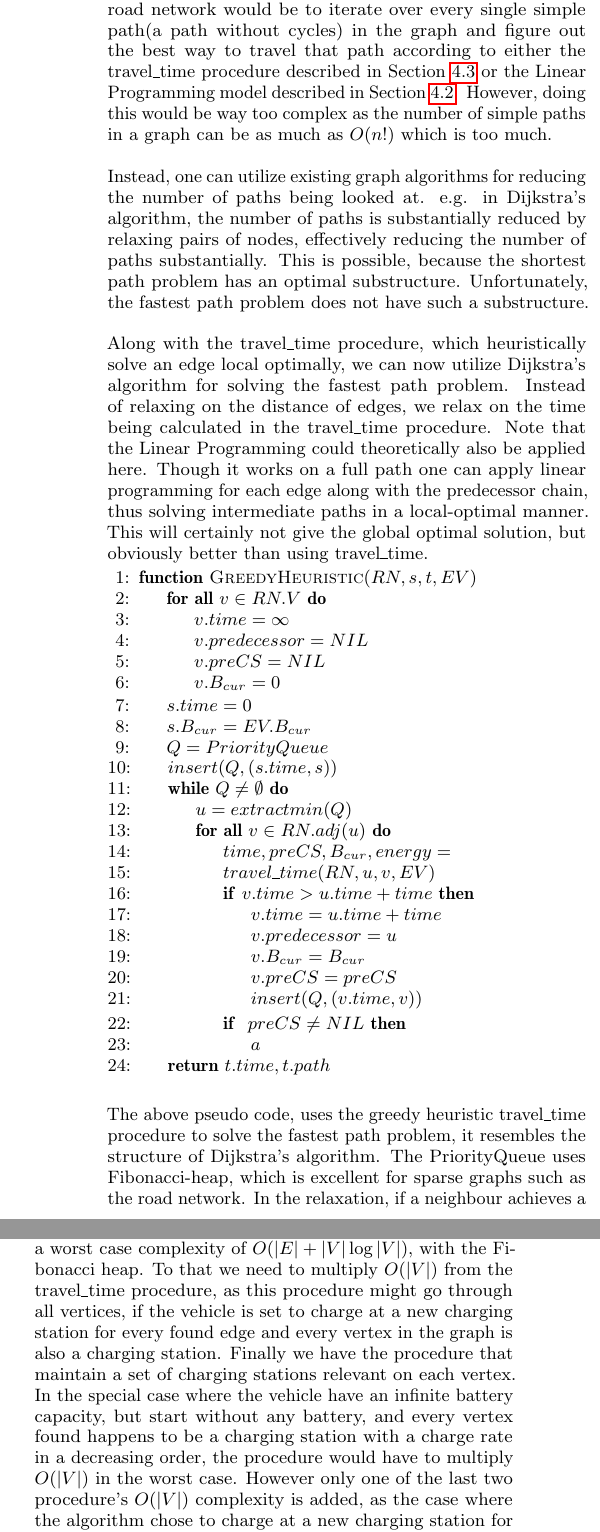
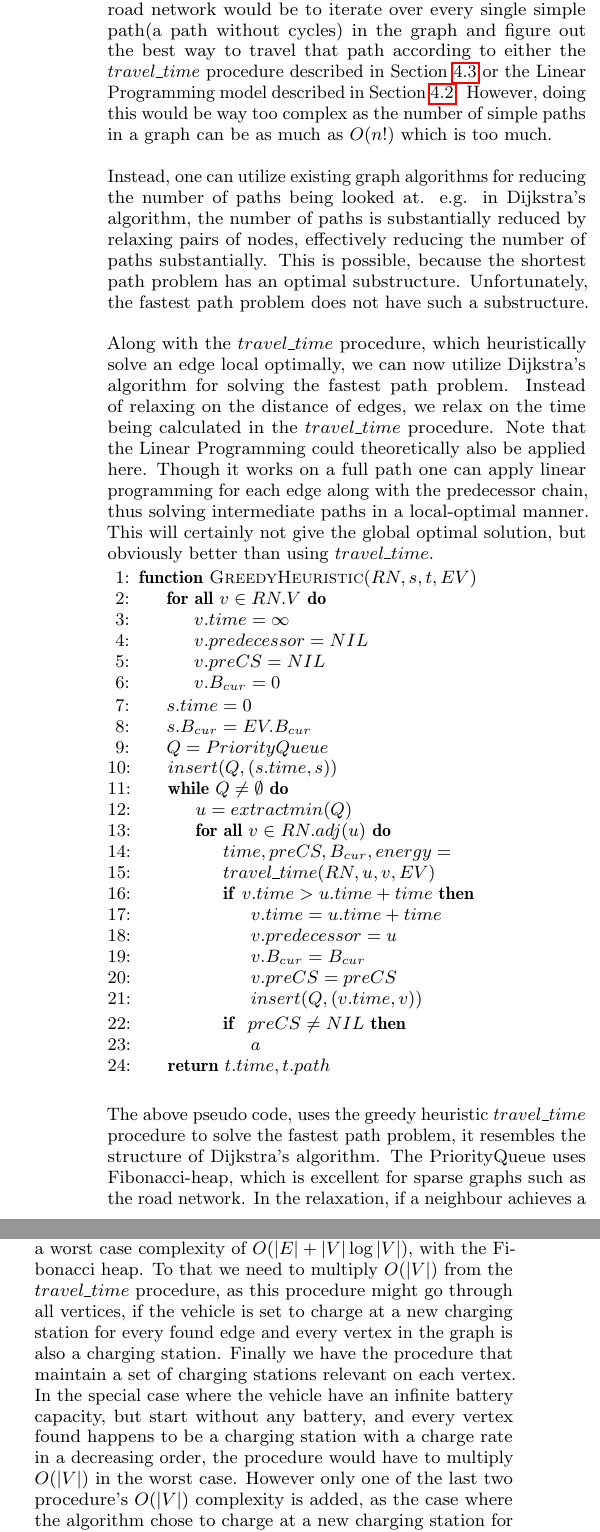
Before and after one commit to Hestogpony/AAU_BachelorProject, a LaTeX paper (Article/main.tex, which reads Article/content/algorithms.tex): two parts of the columns of page 6 of 9, joined at a grey line, cut so that both start at the same text. Compiled offline with pdfLaTeX.

Commit message:
travel_time always written in merge

```diff
--- a/Article/content/algorithms.tex
+++ b/Article/content/algorithms.tex
@@ -1,11 +1,11 @@
 \section{Algorithms}\label{sec:algo}
 Now that we are able to solve a path optimally but also heuristically, we are ready to describe a full algorithm for solving the fastest path problem.
 
-An approach for solving the full problem, for the whole road network would be to iterate over every single simple path(a path without cycles) in the graph and figure out the best way to travel that path according to either the travel\_time procedure described in Section \ref{sec:greedy} or the Linear Programming model described in Section \ref{sec:LP}. However, doing this would be way too complex as the number of simple paths in a graph can be as much as $O(n!)$ which is too much.
+An approach for solving the full problem, for the whole road network would be to iterate over every single simple path(a path without cycles) in the graph and figure out the best way to travel that path according to either the $travel\_time$ procedure described in Section \ref{sec:greedy} or the Linear Programming model described in Section \ref{sec:LP}. However, doing this would be way too complex as the number of simple paths in a graph can be as much as $O(n!)$ which is too much.
 
 Instead, one can utilize existing graph algorithms for reducing the number of paths being looked at. e.g. in Dijkstra's algorithm, the number of paths is substantially reduced by relaxing pairs of nodes, effectively reducing the number of paths substantially. This is possible, because the shortest path problem has an optimal substructure. Unfortunately, the fastest path problem does not have such a substructure.
 
-Along with the travel\_time procedure, which heuristically solve an edge local optimally, we can now utilize Dijkstra's algorithm for solving the fastest path problem. Instead of relaxing on the distance of edges, we relax on the time being calculated in the travel\_time procedure. Note that the Linear Programming could theoretically also be applied here. Though it works on a full path one can apply linear programming for each edge along with the predecessor chain, thus solving intermediate paths in a local-optimal manner. This will certainly not give the global optimal solution, but obviously better than using travel\_time.
+Along with the $travel\_time$ procedure, which heuristically solve an edge local optimally, we can now utilize Dijkstra's algorithm for solving the fastest path problem. Instead of relaxing on the distance of edges, we relax on the time being calculated in the $travel\_time$ procedure. Note that the Linear Programming could theoretically also be applied here. Though it works on a full path one can apply linear programming for each edge along with the predecessor chain, thus solving intermediate paths in a local-optimal manner. This will certainly not give the global optimal solution, but obviously better than using $travel\_time$.
 \begin{algorithmic}[1]
 \Function{GreedyHeuristic}{$RN,s,t,EV$}
     \ForAll{$v \in RN.V$}
@@ -41,9 +41,9 @@ Along with the travel\_time procedure, which heuristically solve an edge local o
 \end{algorithmic}\label{alg:fastest_path}
 
 
-The above pseudo code, uses the greedy heuristic travel\_time procedure to solve the fastest path problem, it resembles the structure of Dijkstra's algorithm. The PriorityQueue uses Fibonacci-heap, which is excellent for sparse graphs such as the road network. In the relaxation, if a neighbour achieves a better time, we wish to update the time, predecessor, previous charge stations and insert this node into the min-heap.\todo[inline]{missing part of algorithm, cant describe more}
+The above pseudo code, uses the greedy heuristic $travel\_time$ procedure to solve the fastest path problem, it resembles the structure of Dijkstra's algorithm. The PriorityQueue uses Fibonacci-heap, which is excellent for sparse graphs such as the road network. In the relaxation, if a neighbour achieves a better time, we wish to update the time, predecessor, previous charge stations and insert this node into the min-heap.\todo[inline]{missing part of algorithm, cant describe more}
 
-The worst case running time of the greedy heuristic algorithm is bound by three procedures. First there is the main procedure that is derived directly from Dijkstra's, which has a worst case complexity of $O(|E|+|V|\log|V|)$, with the Fibonacci heap. To that we need to multiply $O(|V|)$ from the travel\_time procedure, as this procedure might go through all vertices, if the vehicle is set to charge at a new charging station for every found edge and every vertex in the graph is also a charging station. Finally we have the procedure that maintain a set of charging stations relevant on each vertex. In the special case where the vehicle have an infinite battery capacity, but start without any battery, and every vertex found happens to be a charging station with a charge rate in a decreasing order, the procedure would have to multiply $O(|V|)$ in the worst case.
+The worst case running time of the greedy heuristic algorithm is bound by three procedures. First there is the main procedure that is derived directly from Dijkstra's, which has a worst case complexity of $O(|E|+|V|\log|V|)$, with the Fibonacci heap. To that we need to multiply $O(|V|)$ from the $travel\_time$ procedure, as this procedure might go through all vertices, if the vehicle is set to charge at a new charging station for every found edge and every vertex in the graph is also a charging station. Finally we have the procedure that maintain a set of charging stations relevant on each vertex. In the special case where the vehicle have an infinite battery capacity, but start without any battery, and every vertex found happens to be a charging station with a charge rate in a decreasing order, the procedure would have to multiply $O(|V|)$ in the worst case.
 However only one of the last two procedure's $O(|V|)$ complexity is added, as the case where the algorithm chose to charge at a new charging station for every edge, never happens with an infinite battery capacity. Likewise the case where the procedure maintains a list of every charging station, never happens if the car has a limited battery capacity. Resulting in a worst case running time of $O(|V||E|+|V^2|\log|V|)$. %http://www.wolframalpha.com/input/?i=v%28e%2Bv*log%28v%29%29
 
 In practice Dijkstra's algorithm run faster on a sparse graph, which road networks are, and both of the remaining procedures are simultaneously limited by the fact that only a small amount of charging stations exist and that the EV battery capacity is limited.
```
Also changed, not shown: Article/content/greedy.tex (+1 -1 lines).
